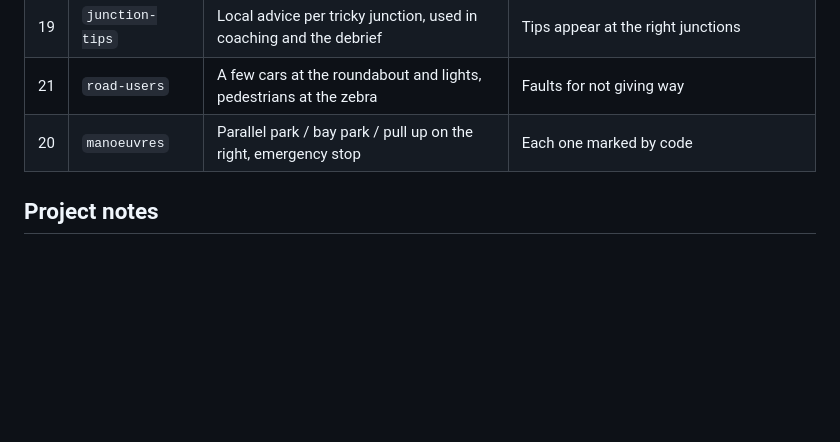
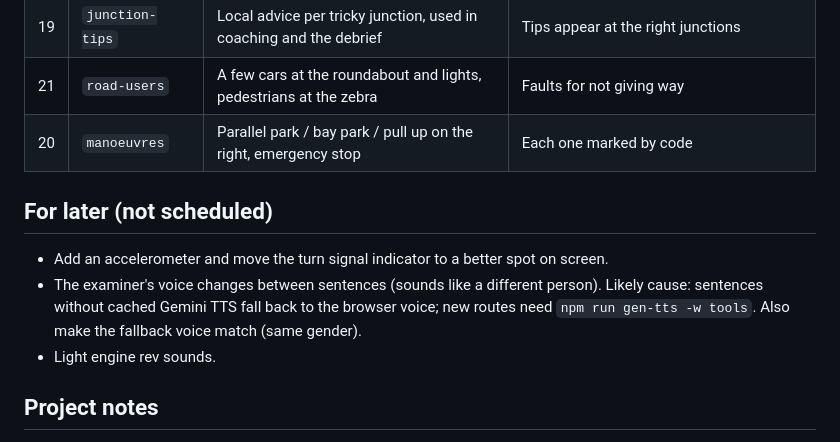
Before and after one commit to dastardlycole/dry-run, a Markdown page: CLAUDE.md, the part around the change. GitHub-like rendering; blank space fills up the shorter version.

Commit message:
Add a for-later list: dials, examiner voice, rev sounds
Co-Authored-By: Claude Opus 5.5 <noreply@anthropic.com>
Claude-Session: https://claude.ai/code/session_01F9rFNPWrMZv3DFekknXqRL

```diff
--- a/CLAUDE.md
+++ b/CLAUDE.md
@@ -58,6 +58,12 @@ Plan and reasons in SPEC §16. The checkpoint build is tagged `checkpoint-2`. Wo
 | 21 | `road-users` | A few cars at the roundabout and lights, pedestrians at the zebra | Faults for not giving way |
 | 20 | `manoeuvres` | Parallel park / bay park / pull up on the right, emergency stop | Each one marked by code |
 
+## For later (not scheduled)
+
+- Add an accelerometer and move the turn signal indicator to a better spot on screen.
+- The examiner's voice changes between sentences (sounds like a different person). Likely cause: sentences without cached Gemini TTS fall back to the browser voice; new routes need `npm run gen-tts -w tools`. Also make the fallback voice match (same gender).
+- Light engine rev sounds.
+
 ## Project notes
 
 - **It must look like the real place.** That's the moat: learners practise *their* test area, so it has to look like the streets they'll drive on test day. Otherwise it's just a random driving sim. Must-haves come first, but realism (`photoreal-tiles`) comes straight after the P0 checkpoint, before any P1 feature. Don't spend time polishing the boxy OSM look; it's the fallback.
```
